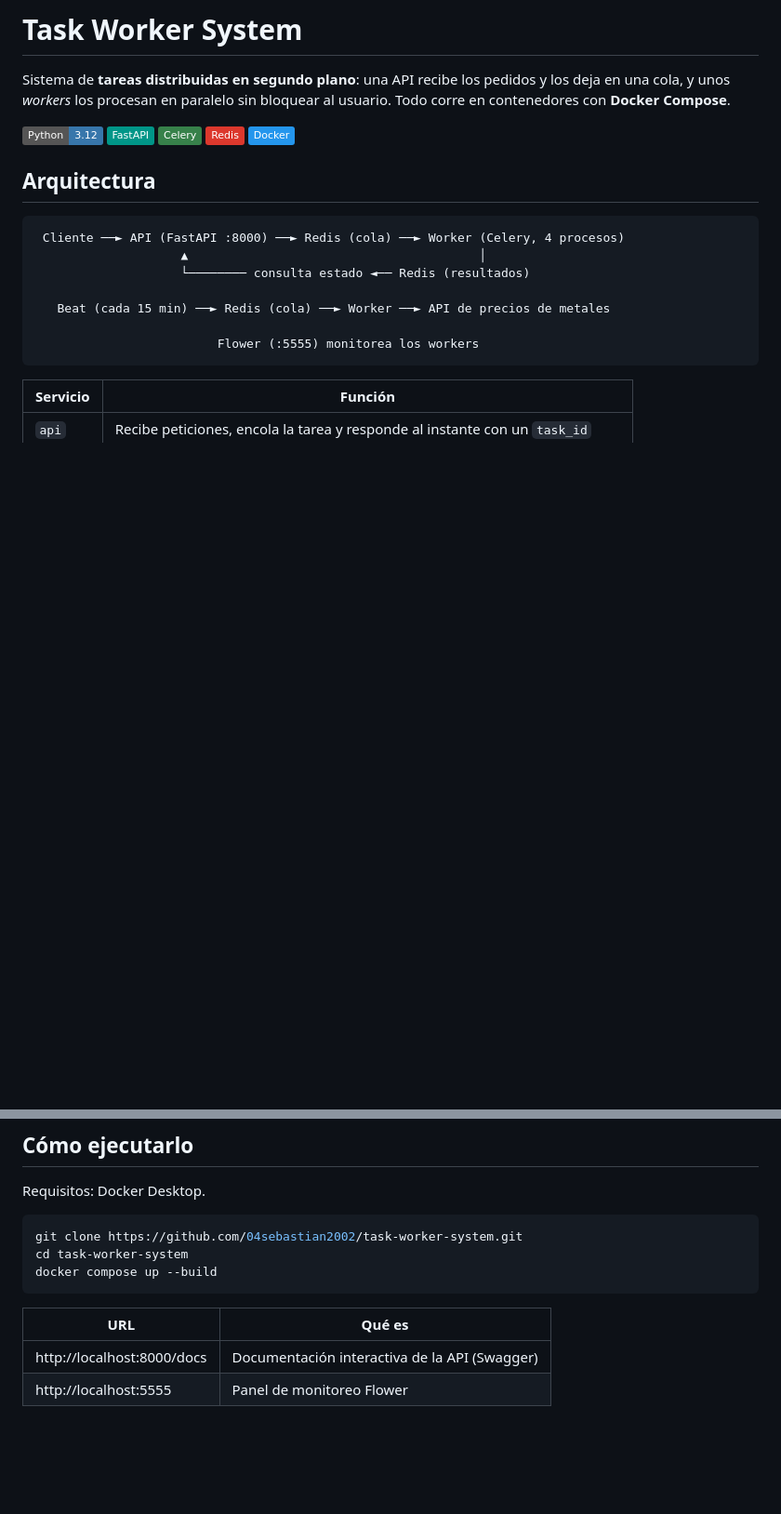
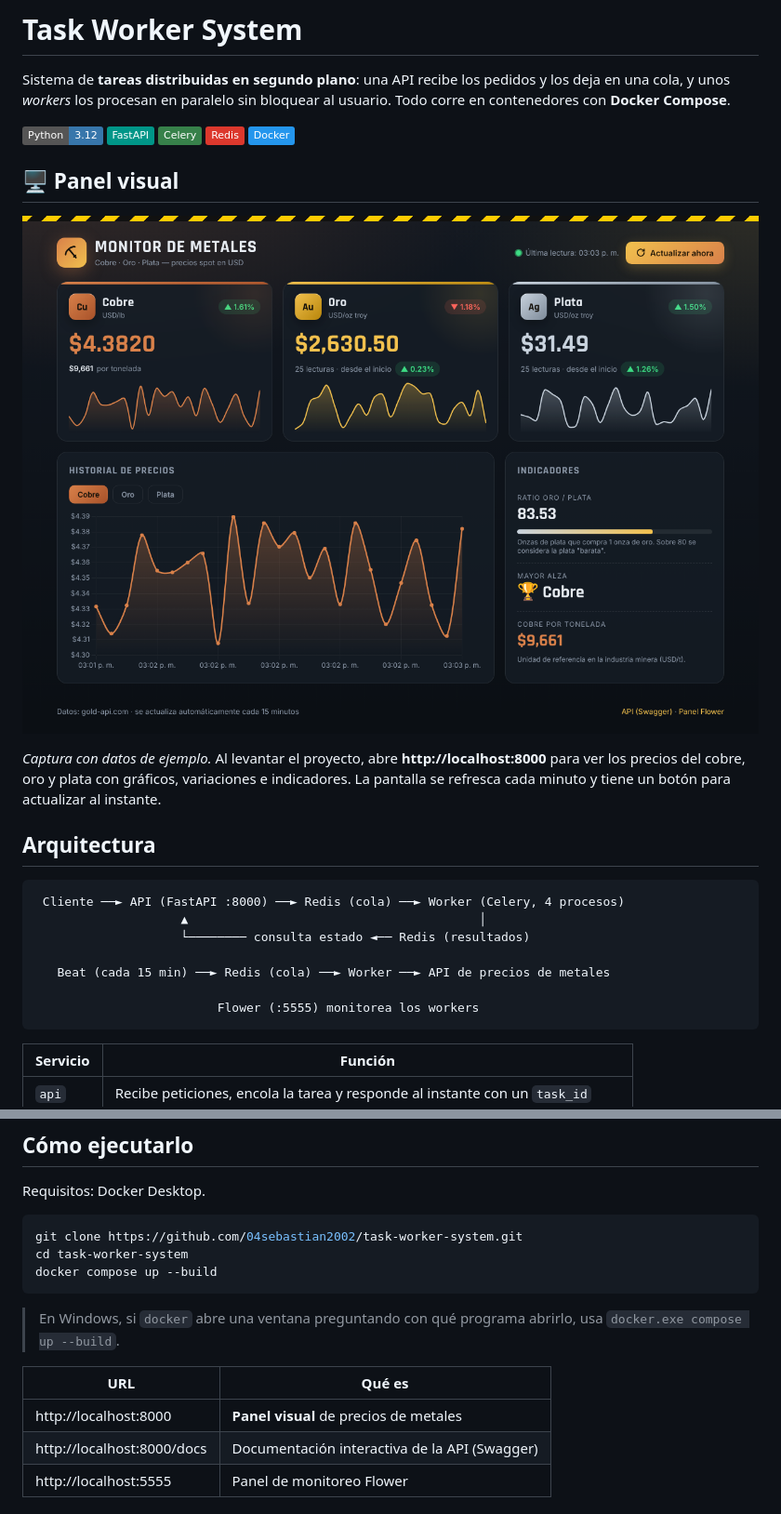
Before and after one commit to 04sebastian2002/Metales_Comparacion, a Markdown page: README.md, 2 parts joined by grey strips. Shown at 93% size. Rendered like a GitHub page; pictures changed too: docs/dashboard.png (added); badges without logos; blank space fills up the shorter version.

````diff
--- a/README.md
+++ b/README.md
@@ -7,6 +7,12 @@ Sistema de **tareas distribuidas en segundo plano**: una API recibe los pedidos
 ![Celery](https://img.shields.io/badge/Celery-37814A?logo=celery&logoColor=white)
 ![Redis](https://img.shields.io/badge/Redis-DC382D?logo=redis&logoColor=white)
 ![Docker](https://img.shields.io/badge/Docker-2496ED?logo=docker&logoColor=white)
+
+## 🖥️ Panel visual
+
+![Panel de monitoreo de metales](docs/dashboard.png)
+
+*Captura con datos de ejemplo.* Al levantar el proyecto, abre **http://localhost:8000** para ver los precios del cobre, oro y plata con gráficos, variaciones e indicadores. La pantalla se refresca cada minuto y tiene un botón para actualizar al instante.
 
 ## Arquitectura
 
@@ -72,8 +78,11 @@ cd task-worker-system
 docker compose up --build
 ```
 
+> En Windows, si `docker` abre una ventana preguntando con qué programa abrirlo, usa `docker.exe compose up --build`.
+
 | URL | Qué es |
 |---|---|
+| http://localhost:8000 | **Panel visual** de precios de metales |
 | http://localhost:8000/docs | Documentación interactiva de la API (Swagger) |
 | http://localhost:5555 | Panel de monitoreo Flower |
 
````
Also changed, not shown: 4 other files.
